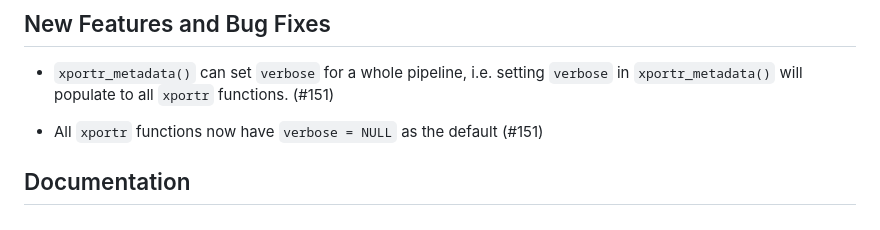
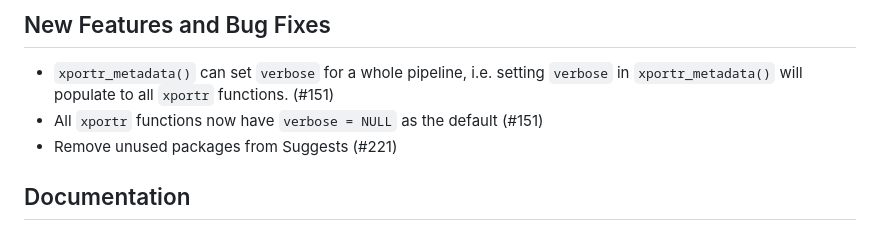
Before and after one commit to atorus-research/xportr, a Markdown page: NEWS.md, the part around the change. GitHub-like rendering.

Commit message:
docs: add to NEWS.md

```diff
--- a/NEWS.md
+++ b/NEWS.md
@@ -3,8 +3,8 @@
 ## New Features and Bug Fixes
 
 * `xportr_metadata()` can set `verbose` for a whole pipeline, i.e. setting `verbose` in `xportr_metadata()` will populate to all `xportr` functions.  (#151)
-
 * All `xportr` functions now have `verbose = NULL` as the default (#151)
+* Remove unused packages from Suggests (#221)
 
 ## Documentation
 
```
